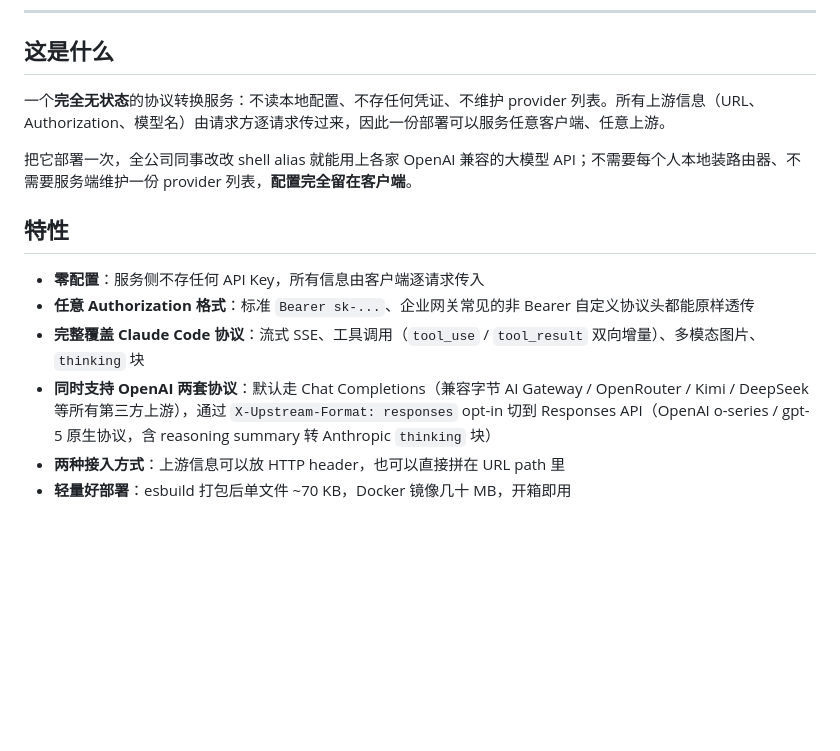
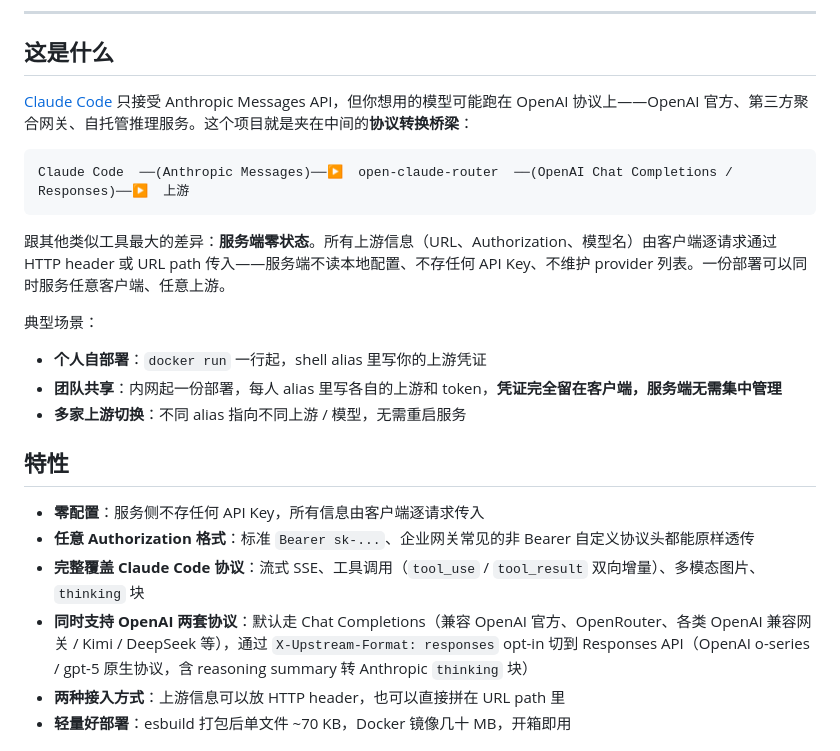
Before and after one commit to riba2534/open-claude-router, a Markdown page: README.md, the part around the change. GitHub-like rendering; blank space fills up the shorter version.

Commit message:
docs: 重写"这是什么"章节并去除内部系统名
- "这是什么"先讲场景（Claude Code 只接受 Anthropic 协议但想接 OpenAI
  上游）和位置（流程图），再把"零状态"作为差异点亮出来，最后给
  3 个典型场景。原版本上来直接抛"完全无状态"作为定义，对未建立
  基础认知的读者太抽象。
- "特性"列表里的具体内部网关名替换成中性的协议类别描述
  （OpenAI 兼容网关），符合 CLAUDE.md 的开源合规约束。

````diff
--- a/README.md
+++ b/README.md
@@ -19,16 +19,26 @@
 
 ## 这是什么
 
-一个**完全无状态**的协议转换服务：不读本地配置、不存任何凭证、不维护 provider 列表。所有上游信息（URL、Authorization、模型名）由请求方逐请求传过来，因此一份部署可以服务任意客户端、任意上游。
+[Claude Code](https://docs.anthropic.com/claude/docs/claude-code) 只接受 Anthropic Messages API，但你想用的模型可能跑在 OpenAI 协议上——OpenAI 官方、第三方聚合网关、自托管推理服务。这个项目就是夹在中间的**协议转换桥梁**：
 
-把它部署一次，全公司同事改改 shell alias 就能用上各家 OpenAI 兼容的大模型 API；不需要每个人本地装路由器、不需要服务端维护一份 provider 列表，**配置完全留在客户端**。
+```
+Claude Code  ──(Anthropic Messages)──▶  open-claude-router  ──(OpenAI Chat Completions / Responses)──▶  上游
+```
+
+跟其他类似工具最大的差异：**服务端零状态**。所有上游信息（URL、Authorization、模型名）由客户端逐请求通过 HTTP header 或 URL path 传入——服务端不读本地配置、不存任何 API Key、不维护 provider 列表。一份部署可以同时服务任意客户端、任意上游。
+
+典型场景：
+
+- **个人自部署**：`docker run` 一行起，shell alias 里写你的上游凭证
+- **团队共享**：内网起一份部署，每人 alias 里写各自的上游和 token，**凭证完全留在客户端，服务端无需集中管理**
+- **多家上游切换**：不同 alias 指向不同上游 / 模型，无需重启服务
 
 ## 特性
 
 - **零配置**：服务侧不存任何 API Key，所有信息由客户端逐请求传入
 - **任意 Authorization 格式**：标准 `Bearer sk-...`、企业网关常见的非 Bearer 自定义协议头都能原样透传
 - **完整覆盖 Claude Code 协议**：流式 SSE、工具调用（`tool_use` / `tool_result` 双向增量）、多模态图片、`thinking` 块
-- **同时支持 OpenAI 两套协议**：默认走 Chat Completions（兼容字节 AI Gateway / OpenRouter / Kimi / DeepSeek 等所有第三方上游），通过 `X-Upstream-Format: responses` opt-in 切到 Responses API（OpenAI o-series / gpt-5 原生协议，含 reasoning summary 转 Anthropic `thinking` 块）
+- **同时支持 OpenAI 两套协议**：默认走 Chat Completions（兼容 OpenAI 官方、OpenRouter、各类 OpenAI 兼容网关 / Kimi / DeepSeek 等），通过 `X-Upstream-Format: responses` opt-in 切到 Responses API（OpenAI o-series / gpt-5 原生协议，含 reasoning summary 转 Anthropic `thinking` 块）
 - **两种接入方式**：上游信息可以放 HTTP header，也可以直接拼在 URL path 里
 - **轻量好部署**：esbuild 打包后单文件 ~70 KB，Docker 镜像几十 MB，开箱即用
 
````
